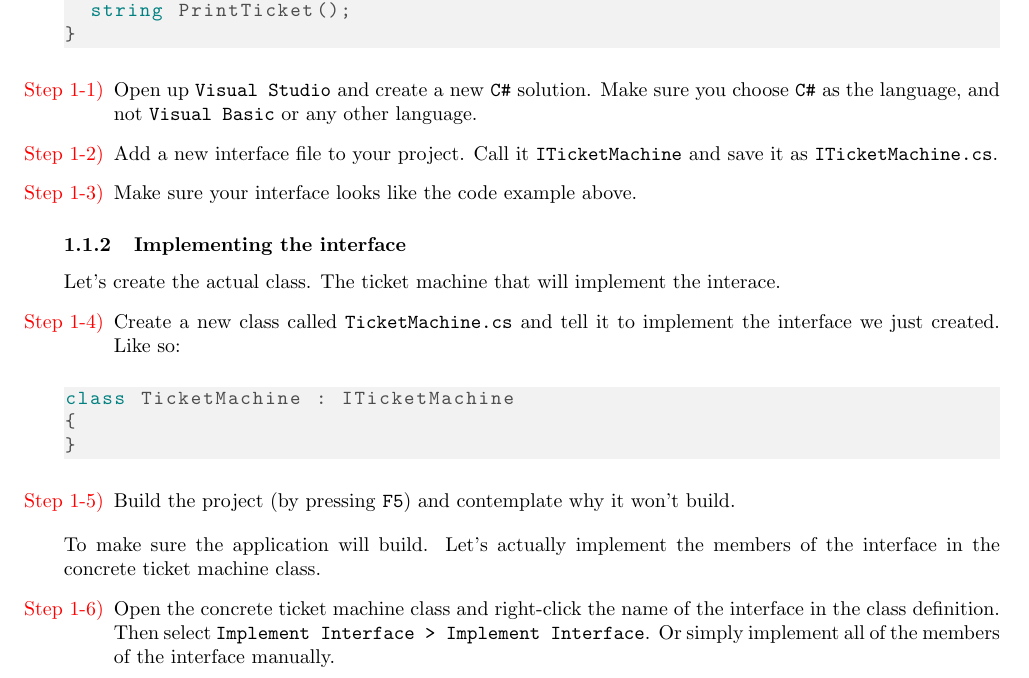
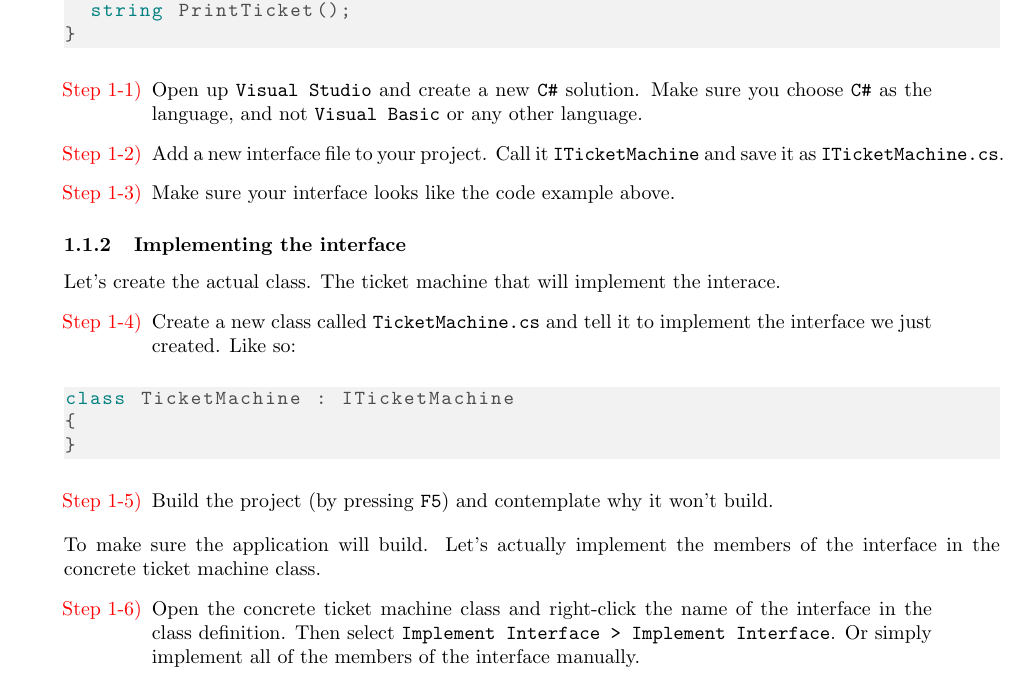
Before and after one commit to uu-im/software-engineering-labs, a LaTeX document (block1/block1.tex): part of page 3 of 13 before the commit and part of page 3 of 14 after it, cut so that both start at the same text. Compiled offline with pdfLaTeX.

Commit message:
Indent the steps of lab 1

```diff
--- a/block1/block1.tex
+++ b/block1/block1.tex
@@ -39,6 +39,7 @@
 \newcounter{stepcounter}
 \setcounter{stepcounter}{0}
 \newenvironment{steps}{
+  \setlist{leftmargin=1.55cm, rightmargin=1.2cm}
   \begin{enumerate}[label=\color{red}Step \thesection-\theenumi)]
     \setcounter{enumi}{\value{stepcounter}}
 }{
```
